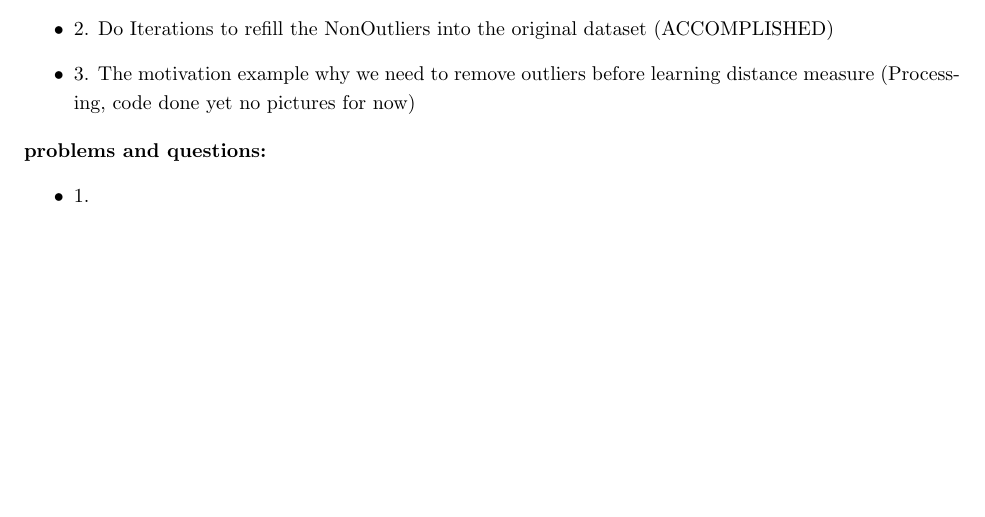
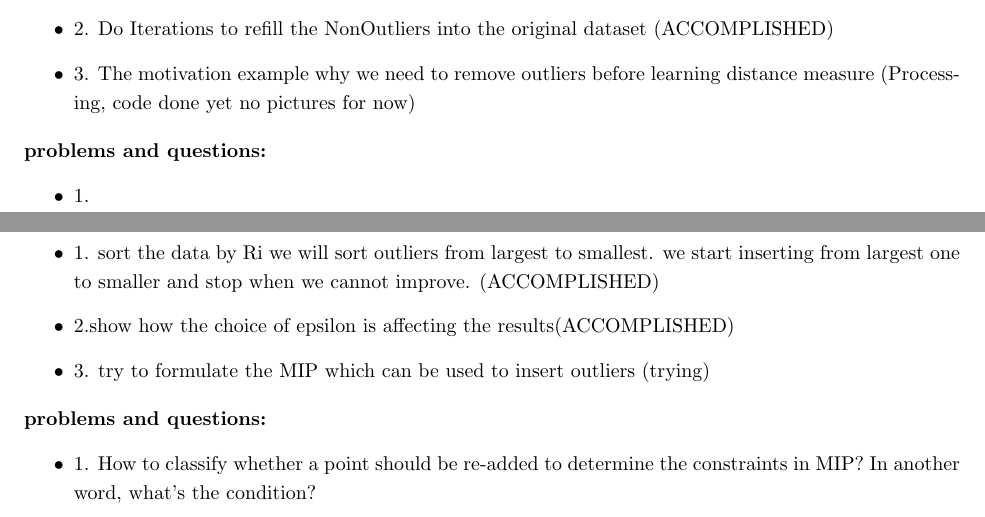
Before and after one commit to Hellozepp117/bolun117, a LaTeX document (latex/Adaptive_distance_metric_notes.tex): part of page 20 of 20 before the commit and two parts of pages 20 and 21 of 21 after it, the two joined at a grey line, cut so that both start at the same text, the shorter picture padded with empty space. Compiled offline with pdfLaTeX.

Commit message:
add brief report

```diff
--- a/latex/Adaptive_distance_metric_notes.tex
+++ b/latex/Adaptive_distance_metric_notes.tex
@@ -751,7 +751,29 @@ Compaired to outliers in previous iterations, the previous outliers are still ou
 
 
 \end{itemize}
+\newpage
 
+\section{Progress Reports 2016-11-21}
+
+
+
+
+\begin{itemize}
+\item 1.  sort the data by Ri we will sort outliers from largest to smallest.
+we start inserting from largest one to smaller and stop when we cannot improve. (ACCOMPLISHED)
+
+\item 2.show how the choice of epsilon is affecting the results(ACCOMPLISHED)
+
+\item 3. try to formulate the MIP which can be used to insert outliers (trying)
+
+
+\end{itemize}
+{\bf problems and questions:}
+\begin{itemize}
+\item 1. How to classify whether a point should be re-added to determine the constraints in MIP? In another word, what's the condition?
+
+
+\end{itemize}
 \end{document}
 
 
```
Also changed, not shown: 3 other files.
